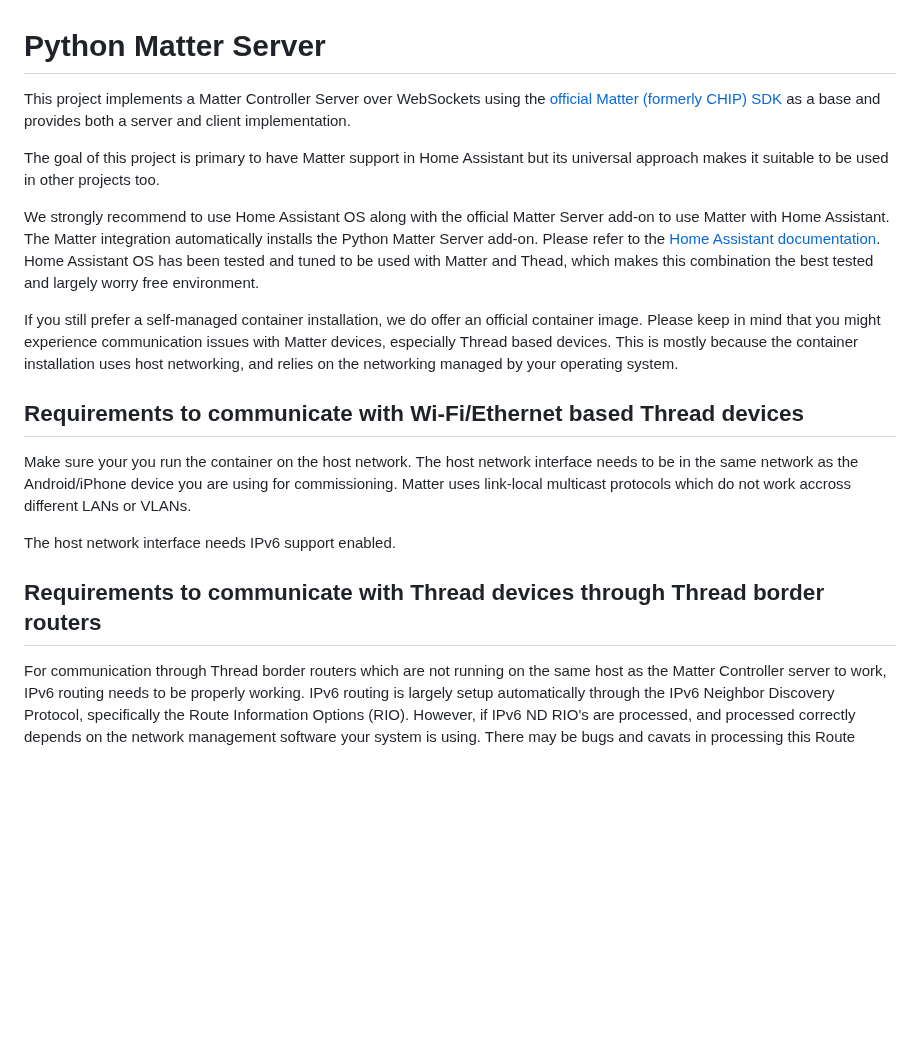
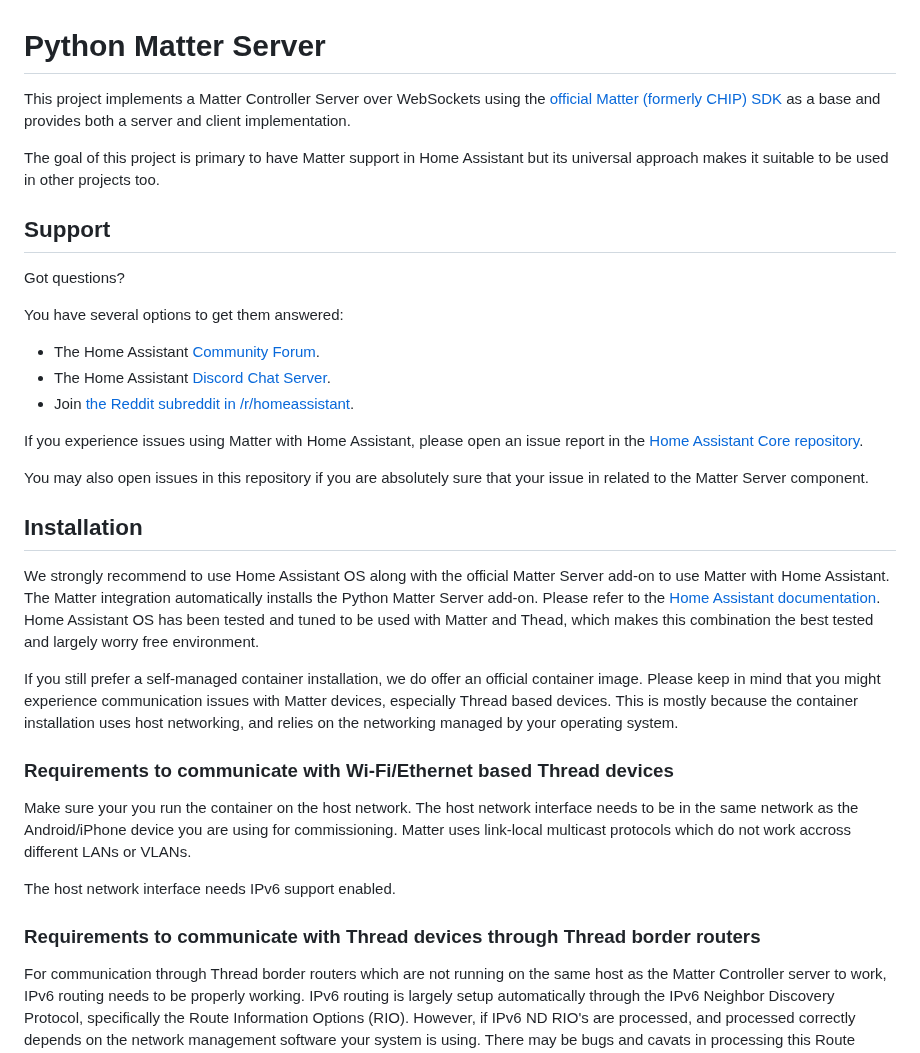
Before and after one commit to home-assistant-libs/python-matter-server, a Markdown page: README.md, the part around one of its changes. Drawn GitHub-style; blank space fills up the shorter version.

Commit message:
Extend readme about support

```diff
--- a/README.md
+++ b/README.md
@@ -1,8 +1,29 @@
 # Python Matter Server
 
-This project implements a Matter Controller Server over WebSockets using the [official Matter (formerly CHIP) SDK](https://github.com/project-chip/connectedhomeip) as a base and provides both a server and client implementation.
+This project implements a Matter Controller Server over WebSockets using the
+[official Matter (formerly CHIP) SDK](https://github.com/project-chip/connectedhomeip)
+as a base and provides both a server and client implementation.
 
-The goal of this project is primary to have Matter support in Home Assistant but its universal approach makes it suitable to be used in other projects too.
+The goal of this project is primary to have Matter support in Home Assistant
+but its universal approach makes it suitable to be used in other projects too.
+
+## Support
+
+Got questions?
+
+You have several options to get them answered:
+
+  * The Home Assistant [Community Forum](https://community.home-assistant.io/).
+  * The Home Assistant [Discord Chat Server](https://discord.gg/c5DvZ4e).
+  * Join [the Reddit subreddit in /r/homeassistant](https://reddit.com/r/homeassistant).
+
+If you experience issues using Matter with Home Assistant, please open an issue
+report in the [Home Assistant Core repository](https://github.com/home-assistant/core/issues/new/choose).
+
+You may also open issues in this repository if you are absolutely sure that your
+issue in related to the Matter Server component.
+
+## Installation
 
 We strongly recommend to use Home Assistant OS along with the official Matter
 Server add-on to use Matter with Home Assistant. The Matter integration
@@ -18,7 +39,7 @@ communication issues with Matter devices, especially Thread based devices.
 This is mostly because the container installation uses host networking, and
 relies on the networking managed by your operating system.
 
-## Requirements to communicate with Wi-Fi/Ethernet based Thread devices
+### Requirements to communicate with Wi-Fi/Ethernet based Thread devices
 
 Make sure your you run the container on the host network. The host network
 interface needs to be in the same network as the Android/iPhone device
@@ -27,7 +48,7 @@ which do not work accross different LANs or VLANs.
 
 The host network interface needs IPv6 support enabled.
 
-## Requirements to communicate with Thread devices through Thread border routers
+### Requirements to communicate with Thread devices through Thread border routers
 
 For communication through Thread border routers which are not running on the same
 host as the Matter Controller server to work, IPv6 routing needs to be properly
```
Also changed, not shown: other parts of README.md (+1 -1 lines).
